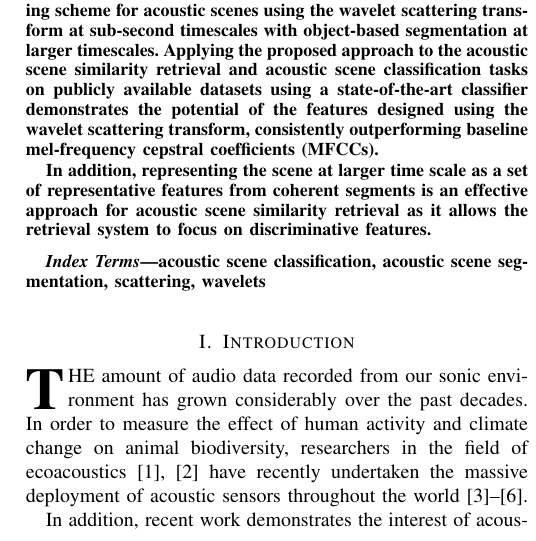
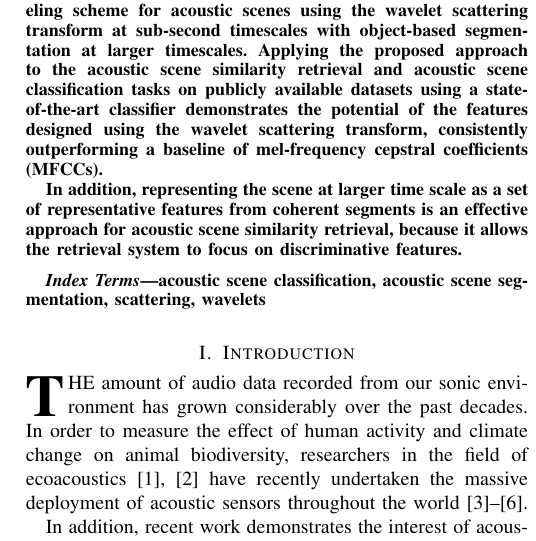
Before and after one commit to mathieulagrange/paperRelevanceBasedSimilarity, a LaTeX paper (paper/structureScene.tex): part of one column of page 1 of 10, cut so that both start at the same text. Compiled offline with pdfLaTeX.

Commit message:
minor changes to abstract

```diff
--- a/paper/structureScene.tex
+++ b/paper/structureScene.tex
@@ -63,9 +63,9 @@
 % in the abstract or keywords.
 \begin{abstract}
 
-This paper introduces a generic hierarchical modeling scheme for acoustic scenes using the wavelet scattering transform at sub-second timescales with object-based segmentation at larger timescales. Applying the proposed approach to the acoustic scene similarity retrieval and acoustic scene classification tasks on publicly available datasets using a state-of-the-art classifier demonstrates the potential of the features designed using the wavelet scattering transform, consistently outperforming baseline mel-frequency cepstral coefficients (MFCCs).
+This paper introduces a generic hierarchical modeling scheme for acoustic scenes using the wavelet scattering transform at sub-second timescales with object-based segmentation at larger timescales. Applying the proposed approach to the acoustic scene similarity retrieval and acoustic scene classification tasks on publicly available datasets using a state-of-the-art classifier demonstrates the potential of the features designed using the wavelet scattering transform, consistently outperforming a baseline of mel-frequency cepstral coefficients (MFCCs).
 
-In addition, representing the scene at larger time scale as a set of representative features from coherent segments is an effective approach for acoustic scene similarity retrieval as it allows the retrieval system to focus on discriminative features.
+In addition, representing the scene at larger time scale as a set of representative features from coherent segments is an effective approach for acoustic scene similarity retrieval, because it allows the retrieval system to focus on discriminative features.
 \end{abstract}
 
 % Note that keywords are not normally used for peerreview paper.
```
